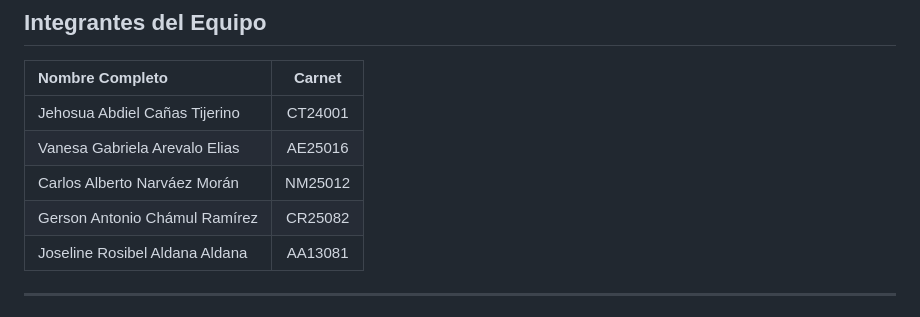
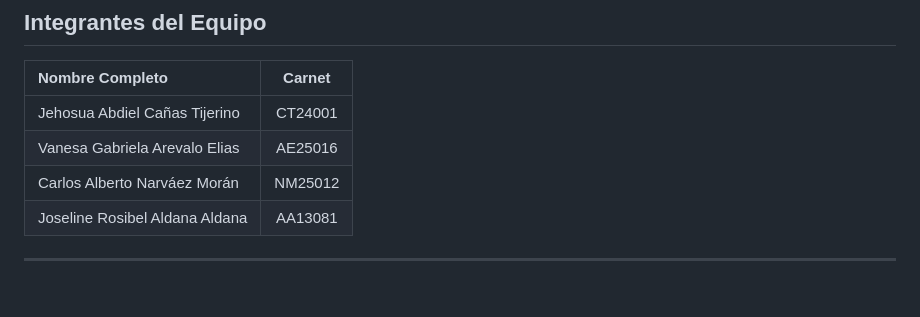
Before and after one commit to AE25016-VA/proyecto-linux-grupo7, a Markdown page: README.md, the part around the change. Drawn GitHub-style.

```diff
--- a/README.md
+++ b/README.md
@@ -11,7 +11,6 @@ Este repositorio contiene la configuración, scripts de automatización y docume
 | Jehosua Abdiel Cañas Tijerino| CT24001|
 | Vanesa Gabriela Arevalo Elias | AE25016 |
 | Carlos Alberto Narváez Morán| NM25012|
-| Gerson Antonio Chámul Ramírez | CR25082 |
 | Joseline Rosibel Aldana Aldana| AA13081|
 
 ---
```
